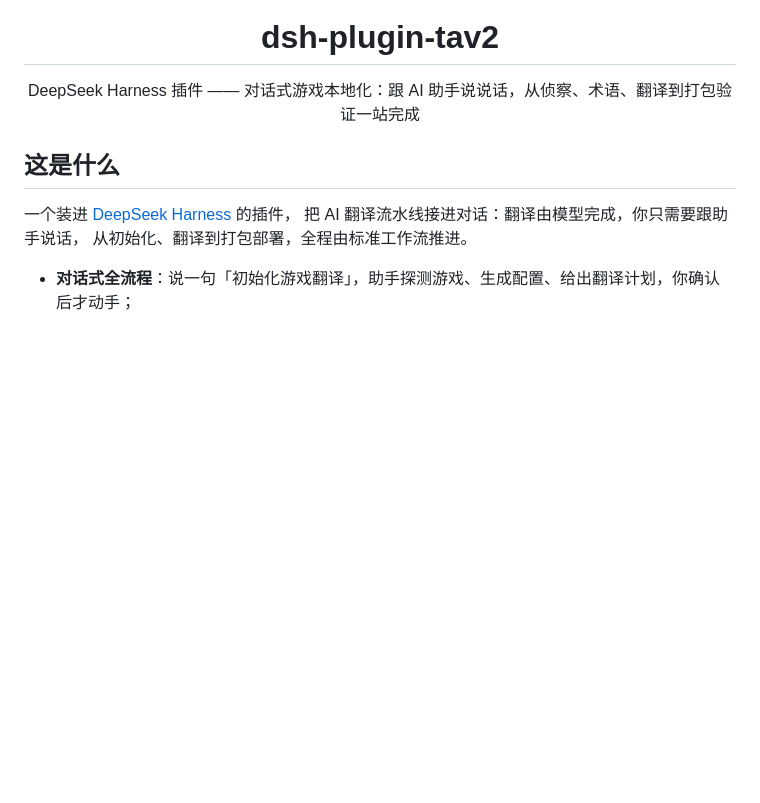
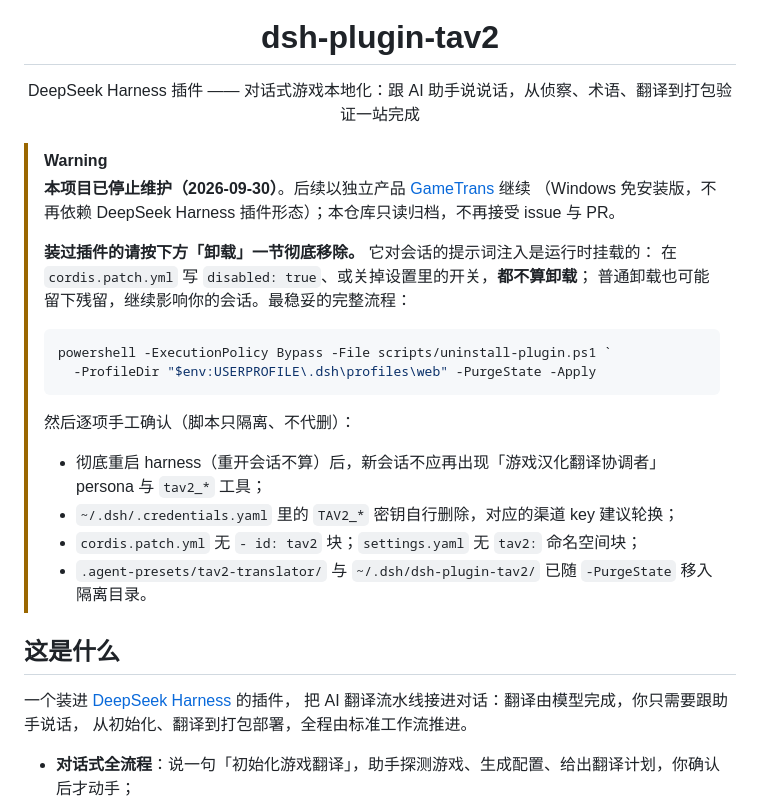
Before and after one commit to Drhushi/dsh-plugin-tav2, a Markdown page: README.md, the part around the change. Rendered like a GitHub page; blank space fills up the shorter version.

Commit message:
docs: 弃用通告——已停止维护，由 GameTrans 取代；卸载残留清理指南

````diff
--- a/README.md
+++ b/README.md
@@ -3,6 +3,27 @@
   <h1>dsh-plugin-tav2</h1>
   <p>DeepSeek Harness 插件 —— 对话式游戏本地化：跟 AI 助手说说话，从侦察、术语、翻译到打包验证一站完成</p>
 </div>
+
+> [!WARNING]
+> **本项目已停止维护（2026-09-30）**。后续以独立产品 [GameTrans](https://github.com/Drhushi/GameTrans) 继续
+> （Windows 免安装版，不再依赖 DeepSeek Harness 插件形态）；本仓库只读归档，不再接受 issue 与 PR。
+>
+> **装过插件的请按下方「卸载」一节彻底移除。** 它对会话的提示词注入是运行时挂载的：
+> 在 `cordis.patch.yml` 写 `disabled: true`、或关掉设置里的开关，**都不算卸载**；
+> 普通卸载也可能留下残留，继续影响你的会话。最稳妥的完整流程：
+>
+> ```powershell
+> powershell -ExecutionPolicy Bypass -File scripts/uninstall-plugin.ps1 `
+>   -ProfileDir "$env:USERPROFILE\.dsh\profiles\web" -PurgeState -Apply
+> ```
+>
+> 然后逐项手工确认（脚本只隔离、不代删）：
+>
+> - 彻底重启 harness（重开会话不算）后，新会话不应再出现「游戏汉化翻译协调者」persona 与 `tav2_*` 工具；
+> - `~/.dsh/.credentials.yaml` 里的 `TAV2_*` 密钥自行删除，对应的渠道 key 建议轮换；
+> - `cordis.patch.yml` 无 `- id: tav2` 块；`settings.yaml` 无 `tav2:` 命名空间块；
+> - `.agent-presets/tav2-translator/` 与 `~/.dsh/dsh-plugin-tav2/` 已随 `-PurgeState` 移入隔离目录。
+
 
 ## 这是什么
 
````
